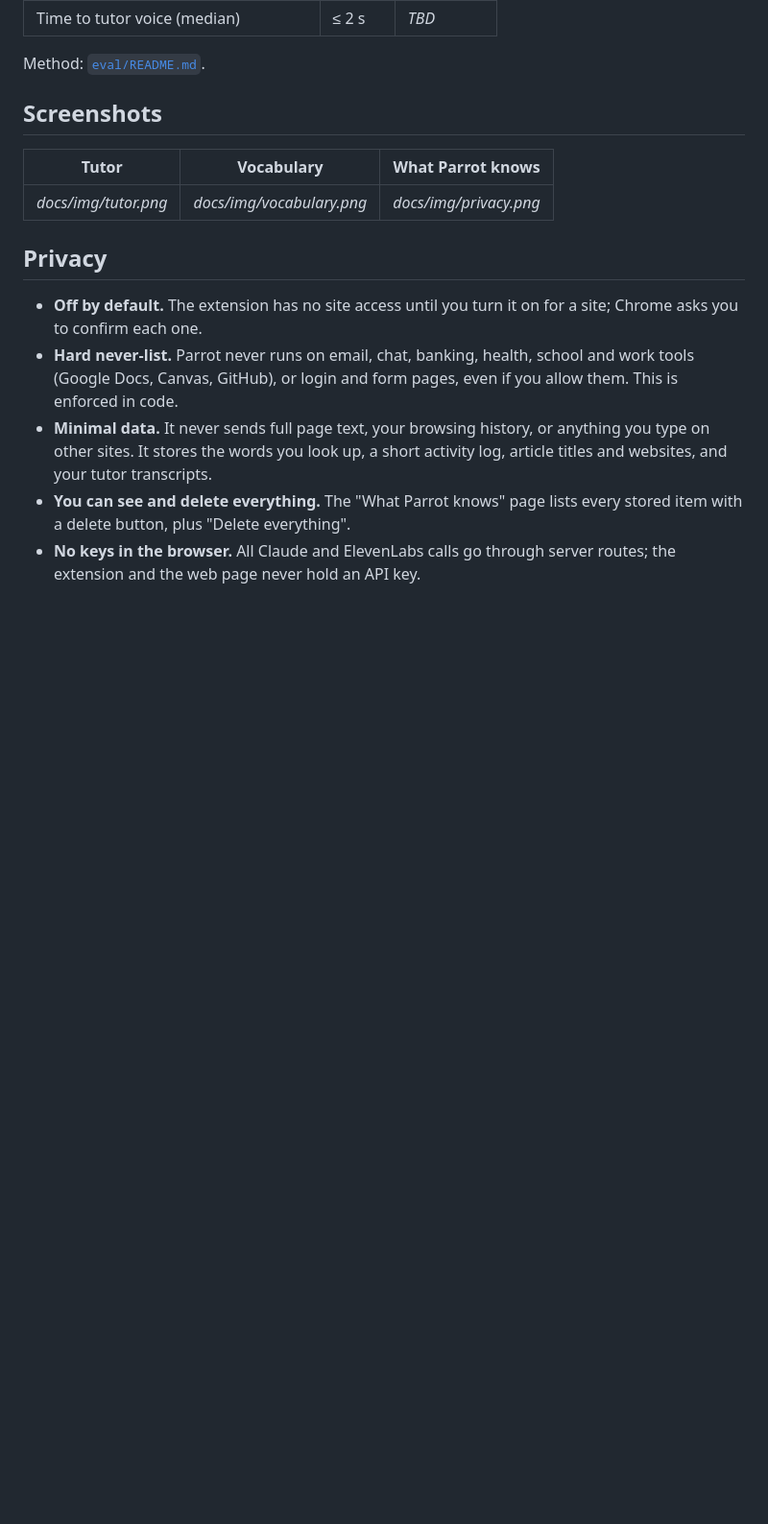
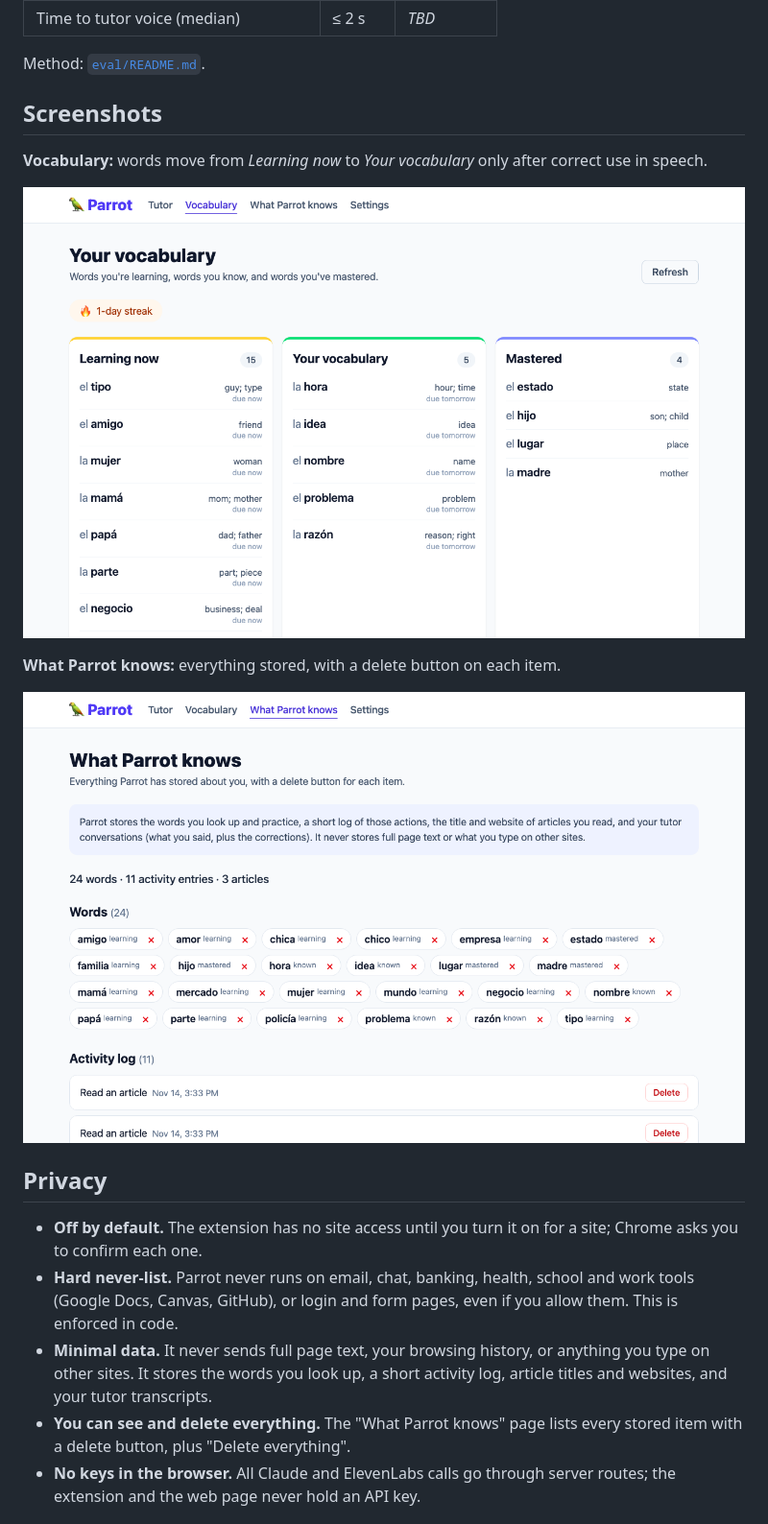
Before and after one commit to AndrewL1698/Lumo, a Markdown page: README.md, the part around the change. Shown at 96% size. GitHub-like rendering; pictures changed too: docs/img/privacy.png (added), docs/img/vocabulary.png (added); blank space fills up the shorter version.

Commit message:
Projector polish: compact word chips, summary line and English event names on What Parrot knows; no odd due dates on mastered words; README screenshots

```diff
--- a/README.md
+++ b/README.md
@@ -89,10 +89,14 @@ The tutor decides how to teach on every turn instead of following a script:
 Method: [`eval/README.md`](eval/README.md).
 
 ## Screenshots
-<!-- TODO(demo): capture after the demo data is final and put them in docs/img/. -->
-| Tutor | Vocabulary | What Parrot knows |
-|---|---|---|
-| _docs/img/tutor.png_ | _docs/img/vocabulary.png_ | _docs/img/privacy.png_ |
+<!-- TODO(demo): add docs/img/tutor.png once the tutor uses the real reading context. -->
+**Vocabulary:** words move from *Learning now* to *Your vocabulary* only after correct use in speech.
+
+![Vocabulary page](docs/img/vocabulary.png)
+
+**What Parrot knows:** everything stored, with a delete button on each item.
+
+![What Parrot knows page](docs/img/privacy.png)
 
 ## Privacy
 - **Off by default.** The extension has no site access until you turn it on for a site; Chrome asks you to confirm each one.
```
Also changed, not shown: 2 other files.
